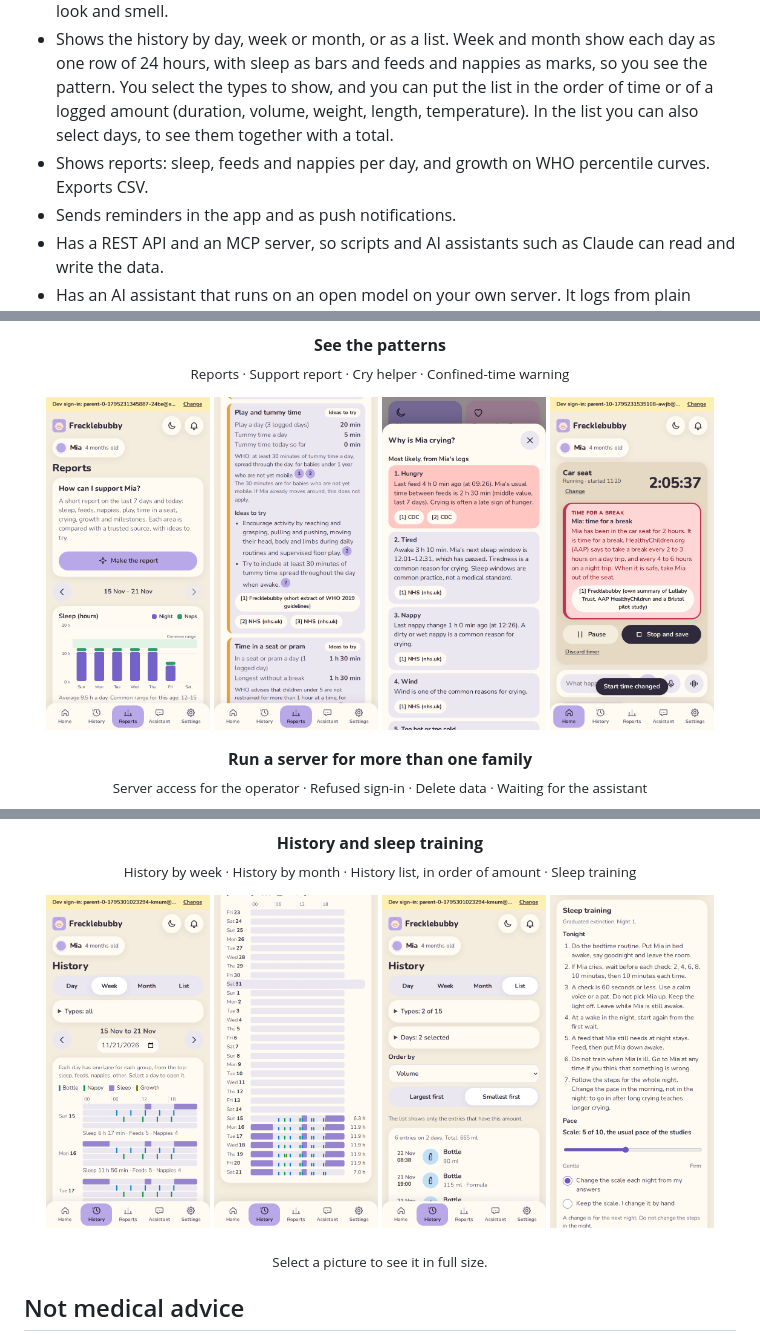
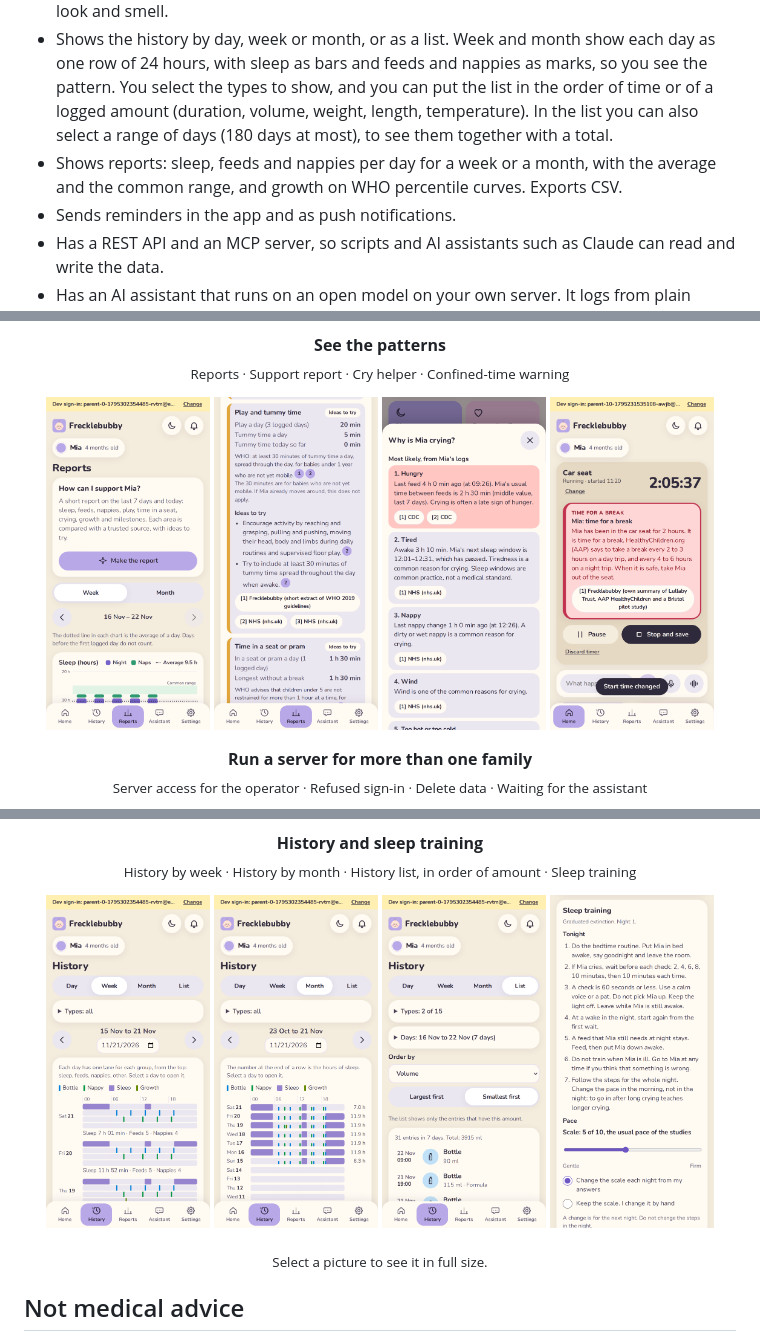
Before and after one commit to dr-robert-li/frecklebubby, a Markdown page: README.md, 3 parts joined by grey strips. Rendered like a GitHub page; pictures changed too: docs/screenshots/history-list.png, docs/screenshots/history-month.png, docs/screenshots/history-week.png.

Commit message:
Release 0.8.1: a date range in the History list; newest first in Day, Week and Month; Reports by month and an average line in each chart

```diff
--- a/README.md
+++ b/README.md
@@ -40,8 +40,9 @@ Your data stays on your server.
 - Shows the history by day, week or month, or as a list. Week and month show each day as one row of 24 hours,
   with sleep as bars and feeds and nappies as marks, so you see the pattern. You select the types to show, and
   you can put the list in the order of time or of a logged amount (duration, volume, weight, length, temperature).
-  In the list you can also select days, to see them together with a total.
-- Shows reports: sleep, feeds and nappies per day, and growth on WHO percentile curves. Exports CSV.
+  In the list you can also select a range of days (180 days at most), to see them together with a total.
+- Shows reports: sleep, feeds and nappies per day for a week or a month, with the average and the common range,
+  and growth on WHO percentile curves. Exports CSV.
 - Sends reminders in the app and as push notifications.
 - Has a REST API and an MCP server, so scripts and AI assistants such as Claude can read and write the data.
 - Has an AI assistant that runs on an open model on your own server. It logs from plain words
```
Also changed, not shown: other parts of README.md (+1 -1 lines), CHANGELOG.md (+12 -0 lines), 9 other files.
